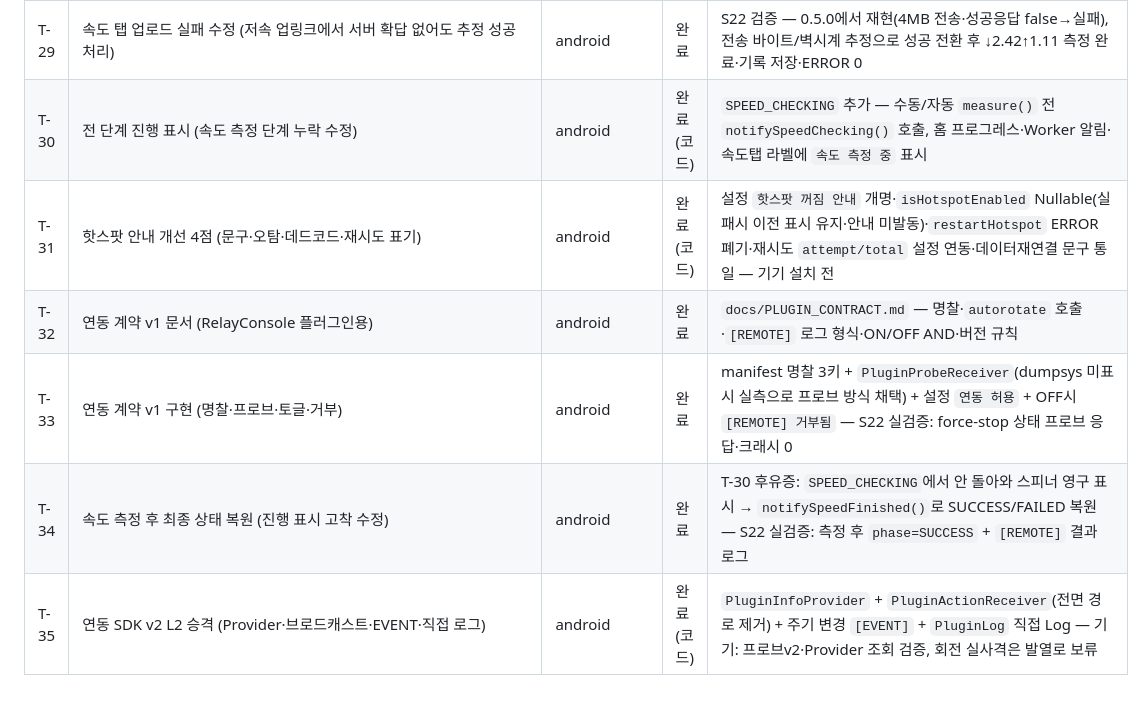
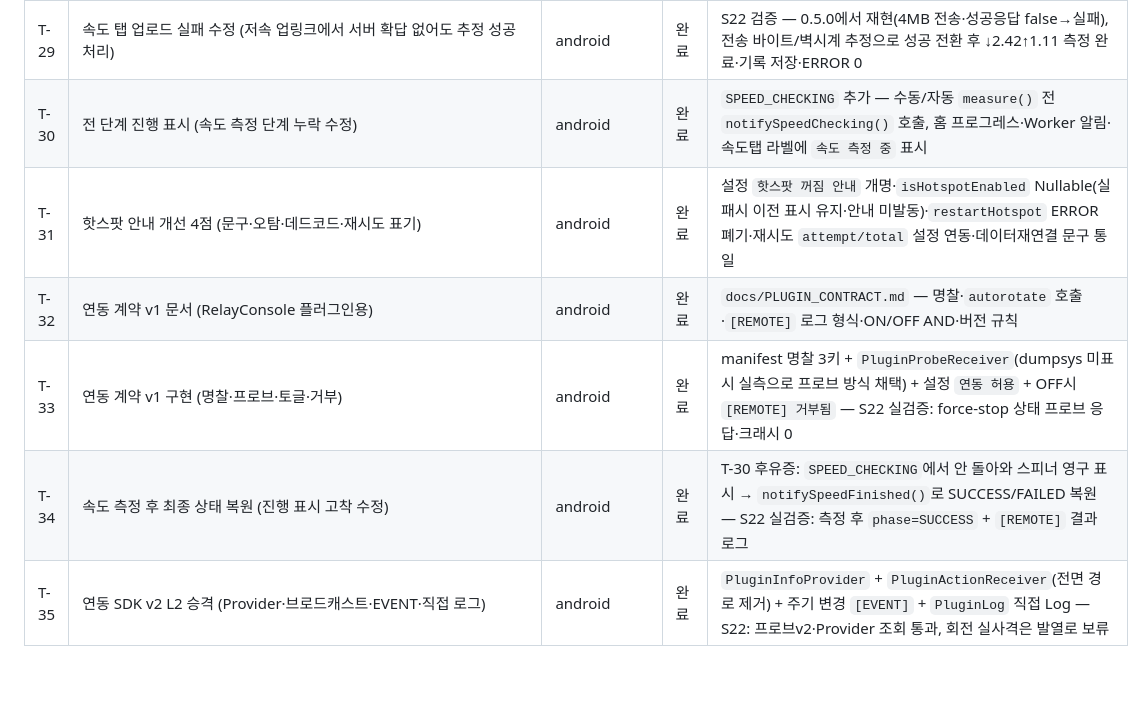
Before and after one commit to BoraSarang/SpotShift, a Markdown page: docs/TODO.md, the part around the change. Rendered like a GitHub page.

Commit message:
docs(android): T-30/T-31/T-35 상태 완료로 정리 (#17)

```diff
--- a/docs/TODO.md
+++ b/docs/TODO.md
@@ -33,9 +33,9 @@
 | T-27 | 속도 탭 (fast.com식): 실시간 다운·업·지연 측정 + 접속상태 + 미달 시 IP 변경→자동 재측정→전/후 비교 + 기록(삭제/초기화확인) + Mbps 옆 B/s 병기 + 결과/기록 레이아웃 정리 | android | 완료 | S22 검증 — 측정↓↑·기록저장·삭제·IP변경→재측정→비교(유지/다시변경) 전 플로우. 업로드 0Mbps 버그 2건 수정(버퍼집계→벽시계, 페이로드 축소) |
 | T-28 | 기록 탭 초기화 확인 다이얼로그 (속도 탭과 동일 규칙) | android | 완료 | S22 검증 — 다이얼로그 표시→취소→기록 보존 |
 | T-29 | 속도 탭 업로드 실패 수정 (저속 업링크에서 서버 확답 없어도 추정 성공 처리) | android | 완료 | S22 검증 — 0.5.0에서 재현(4MB 전송·성공응답 false→실패), 전송 바이트/벽시계 추정으로 성공 전환 후 ↓2.42↑1.11 측정 완료·기록 저장·ERROR 0 |
-| T-30 | 전 단계 진행 표시 (속도 측정 단계 누락 수정) | android | 완료(코드) | `SPEED_CHECKING` 추가 — 수동/자동 `measure()` 전 `notifySpeedChecking()` 호출, 홈 프로그레스·Worker 알림·속도탭 라벨에 `속도 측정 중` 표시 |
-| T-31 | 핫스팟 안내 개선 4점 (문구·오탐·데드코드·재시도 표기) | android | 완료(코드) | 설정 `핫스팟 꺼짐 안내` 개명·`isHotspotEnabled` Nullable(실패시 이전 표시 유지·안내 미발동)·`restartHotspot` ERROR 폐기·재시도 `attempt/total` 설정 연동·데이터재연결 문구 통일 — 기기 설치 전 |
+| T-30 | 전 단계 진행 표시 (속도 측정 단계 누락 수정) | android | 완료 | `SPEED_CHECKING` 추가 — 수동/자동 `measure()` 전 `notifySpeedChecking()` 호출, 홈 프로그레스·Worker 알림·속도탭 라벨에 `속도 측정 중` 표시 |
+| T-31 | 핫스팟 안내 개선 4점 (문구·오탐·데드코드·재시도 표기) | android | 완료 | 설정 `핫스팟 꺼짐 안내` 개명·`isHotspotEnabled` Nullable(실패시 이전 표시 유지·안내 미발동)·`restartHotspot` ERROR 폐기·재시도 `attempt/total` 설정 연동·데이터재연결 문구 통일 |
 | T-32 | 연동 계약 v1 문서 (RelayConsole 플러그인용) | android | 완료 | `docs/PLUGIN_CONTRACT.md` — 명찰·`autorotate` 호출·`[REMOTE]` 로그 형식·ON/OFF AND·버전 규칙 |
 | T-33 | 연동 계약 v1 구현 (명찰·프로브·토글·거부) | android | 완료 | manifest 명찰 3키 + `PluginProbeReceiver`(dumpsys 미표시 실측으로 프로브 방식 채택) + 설정 `연동 허용` + OFF시 `[REMOTE] 거부됨` — S22 실검증: force-stop 상태 프로브 응답·크래시 0 |
 | T-34 | 속도 측정 후 최종 상태 복원 (진행 표시 고착 수정) | android | 완료 | T-30 후유증: `SPEED_CHECKING`에서 안 돌아와 스피너 영구 표시 → `notifySpeedFinished()`로 SUCCESS/FAILED 복원 — S22 실검증: 측정 후 `phase=SUCCESS` + `[REMOTE]` 결과 로그 |
-| T-35 | 연동 SDK v2 L2 승격 (Provider·브로드캐스트·EVENT·직접 로그) | android | 완료(코드) | `PluginInfoProvider` + `PluginActionReceiver`(전면 경로 제거) + 주기 변경 `[EVENT]` + `PluginLog` 직접 Log — 기기: 프로브v2·Provider 조회 검증, 회전 실사격은 발열로 보류 |
+| T-35 | 연동 SDK v2 L2 승격 (Provider·브로드캐스트·EVENT·직접 로그) | android | 완료 | `PluginInfoProvider` + `PluginActionReceiver`(전면 경로 제거) + 주기 변경 `[EVENT]` + `PluginLog` 직접 Log — S22: 프로브v2·Provider 조회 통과, 회전 실사격은 발열로 보류 |
```
